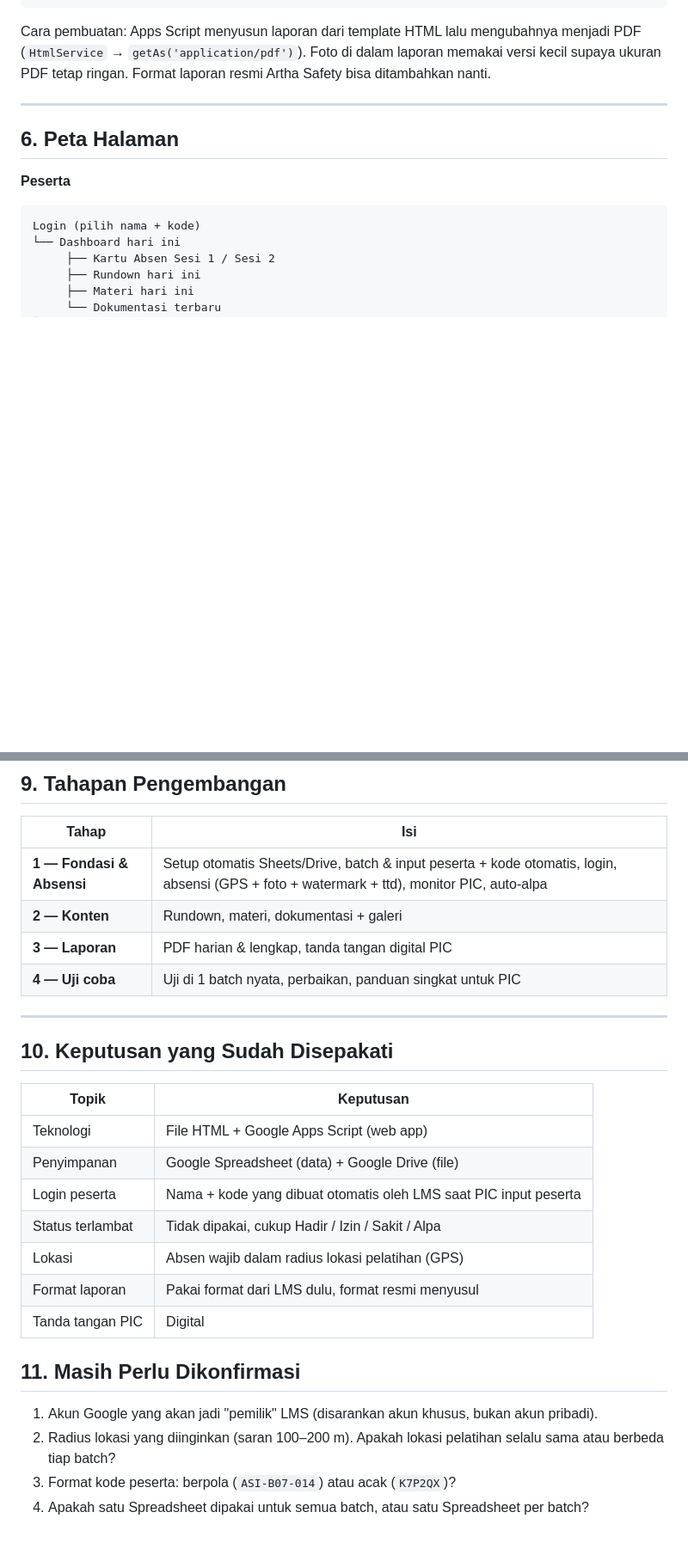
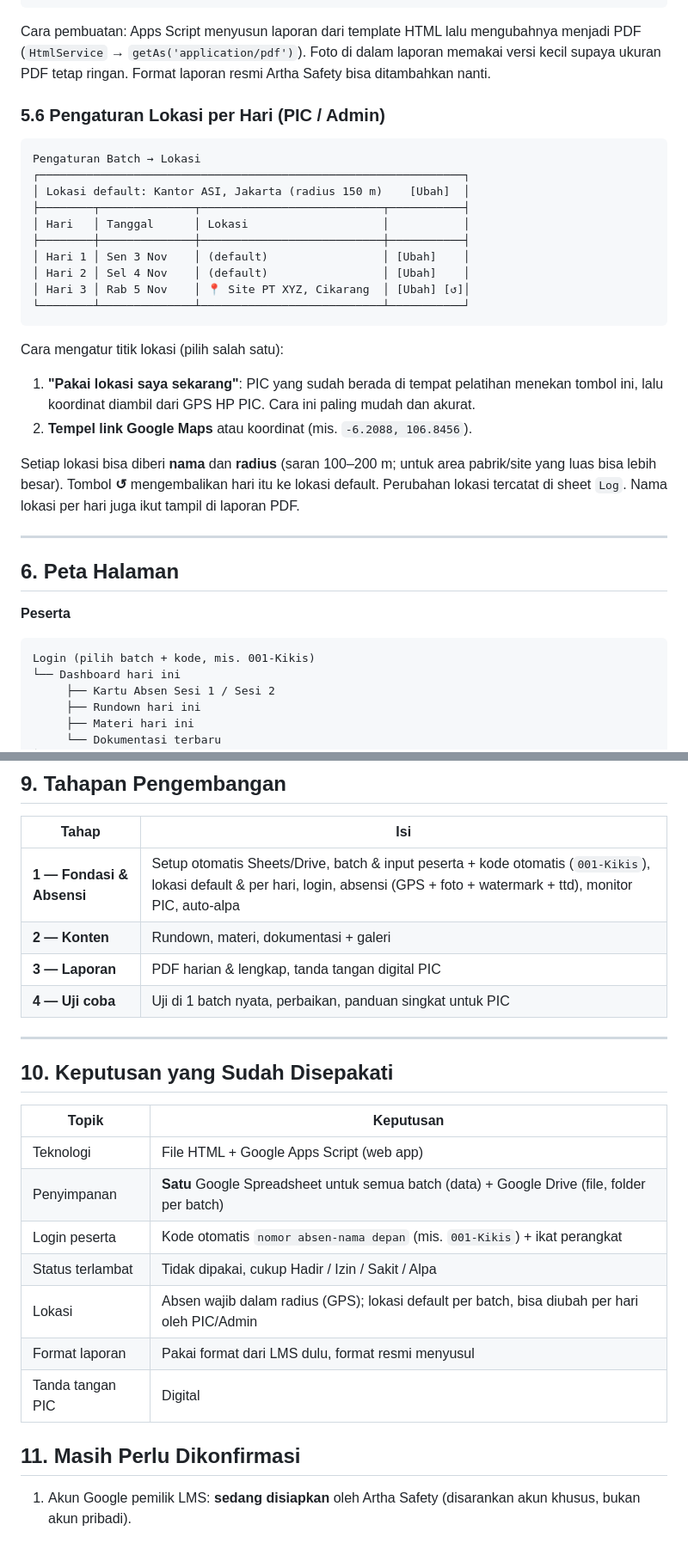
Before and after one commit to managerartha/LMS, a Markdown page: docs/KONSEP.md, 2 parts joined by grey strips. Shown at 86% size. Drawn GitHub-style; blank space fills up the shorter version.

````diff
--- a/docs/KONSEP.md
+++ b/docs/KONSEP.md
@@ -220,13 +232,34 @@ Isi laporan:
 
 Cara pembuatan: Apps Script menyusun laporan dari template HTML lalu mengubahnya menjadi PDF (`HtmlService` → `getAs('application/pdf')`). Foto di dalam laporan memakai versi kecil supaya ukuran PDF tetap ringan. Format laporan resmi Artha Safety bisa ditambahkan nanti.
 
+### 5.6 Pengaturan Lokasi per Hari (PIC / Admin)
+
+```
+Pengaturan Batch → Lokasi
+┌───────────────────────────────────────────────────────────────┐
+│ Lokasi default: Kantor ASI, Jakarta (radius 150 m)    [Ubah]  │
+├────────┬──────────────┬───────────────────────────┬───────────┤
+│ Hari   │ Tanggal      │ Lokasi                    │           │
+├────────┼──────────────┼───────────────────────────┼───────────┤
+│ Hari 1 │ Sen 3 Nov    │ (default)                 │ [Ubah]    │
+│ Hari 2 │ Sel 4 Nov    │ (default)                 │ [Ubah]    │
+│ Hari 3 │ Rab 5 Nov    │ 📍 Site PT XYZ, Cikarang  │ [Ubah] [↺]│
+└────────┴──────────────┴───────────────────────────┴───────────┘
+```
+
+Cara mengatur titik lokasi (pilih salah satu):
+1. **"Pakai lokasi saya sekarang"**: PIC yang sudah berada di tempat pelatihan menekan tombol ini, lalu koordinat diambil dari GPS HP PIC. Cara ini paling mudah dan akurat.
+2. **Tempel link Google Maps** atau koordinat (mis. `-6.2088, 106.8456`).
+
+Setiap lokasi bisa diberi **nama** dan **radius** (saran 100–200 m; untuk area pabrik/site yang luas bisa lebih besar). Tombol **↺** mengembalikan hari itu ke lokasi default. Perubahan lokasi tercatat di sheet `Log`. Nama lokasi per hari juga ikut tampil di laporan PDF.
+
 ---
 
 ## 6. Peta Halaman
 
 **Peserta**
 ```
-Login (pilih nama + kode)
+Login (pilih batch + kode, mis. 001-Kikis)
 └── Dashboard hari ini
      ├── Kartu Absen Sesi 1 / Sesi 2
      ├── Rundown hari ini
@@ -291,7 +324,7 @@ Kode dikelola di GitHub, lalu di-*upload* ke Apps Script (copy-paste atau pakai
 
 | Tahap | Isi |
 |-------|-----|
-| **1 — Fondasi & Absensi** | Setup otomatis Sheets/Drive, batch & input peserta + kode otomatis, login, absensi (GPS + foto + watermark + ttd), monitor PIC, auto-alpa |
+| **1 — Fondasi & Absensi** | Setup otomatis Sheets/Drive, batch & input peserta + kode otomatis (`001-Kikis`), lokasi default & per hari, login, absensi (GPS + foto + watermark + ttd), monitor PIC, auto-alpa |
 | **2 — Konten** | Rundown, materi, dokumentasi + galeri |
 | **3 — Laporan** | PDF harian & lengkap, tanda tangan digital PIC |
 | **4 — Uji coba** | Uji di 1 batch nyata, perbaikan, panduan singkat untuk PIC |
@@ -303,16 +336,13 @@ Kode dikelola di GitHub, lalu di-*upload* ke Apps Script (copy-paste atau pakai
 | Topik | Keputusan |
 |-------|-----------|
 | Teknologi | File HTML + Google Apps Script (web app) |
-| Penyimpanan | Google Spreadsheet (data) + Google Drive (file) |
-| Login peserta | Nama + kode yang dibuat otomatis oleh LMS saat PIC input peserta |
+| Penyimpanan | **Satu** Google Spreadsheet untuk semua batch (data) + Google Drive (file, folder per batch) |
+| Login peserta | Kode otomatis `nomor absen-nama depan` (mis. `001-Kikis`) + ikat perangkat |
 | Status terlambat | Tidak dipakai, cukup Hadir / Izin / Sakit / Alpa |
-| Lokasi | Absen wajib dalam radius lokasi pelatihan (GPS) |
+| Lokasi | Absen wajib dalam radius (GPS); lokasi default per batch, bisa diubah per hari oleh PIC/Admin |
 | Format laporan | Pakai format dari LMS dulu, format resmi menyusul |
 | Tanda tangan PIC | Digital |
 
 ## 11. Masih Perlu Dikonfirmasi
 
-1. Akun Google yang akan jadi "pemilik" LMS (disarankan akun khusus, bukan akun pribadi).
-2. Radius lokasi yang diinginkan (saran 100–200 m). Apakah lokasi pelatihan selalu sama atau berbeda tiap batch?
-3. Format kode peserta: berpola (`ASI-B07-014`) atau acak (`K7P2QX`)?
-4. Apakah satu Spreadsheet dipakai untuk semua batch, atau satu Spreadsheet per batch?
+1. Akun Google pemilik LMS: **sedang disiapkan** oleh Artha Safety (disarankan akun khusus, bukan akun pribadi).
````
Also changed, not shown: other parts of docs/KONSEP.md (+21 -9 lines).
